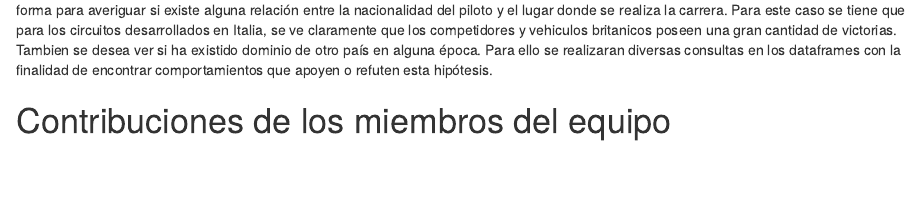
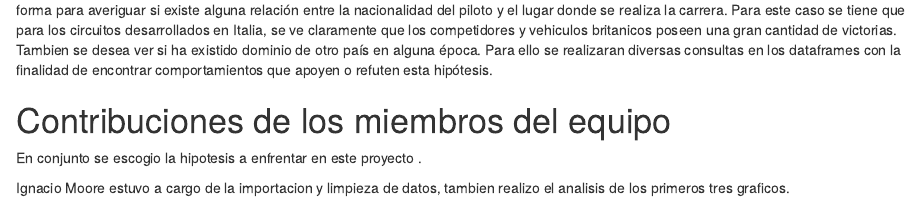
Before and after one commit to ignaciomoore/f1_data, an R Markdown document (Hito_1.Rmd): the page in a window 1100 px wide, from 7670 px down. The pictures show the output file Hito_1.html that the author committed with the source, opened offline.

Commit message:
Se actualizo la seccion de participacion de ignacio

```diff
--- a/Hito_1.Rmd
+++ b/Hito_1.Rmd
@@ -228,3 +228,7 @@ Se espera tener gráficos de esta forma para averiguar si existe alguna relació
 
 
 # Contribuciones de los miembros del equipo
+
+En conjunto se escogio la hipotesis a enfrentar en este proyecto .
+
+Ignacio Moore estuvo a cargo de la importacion y limpieza de datos, tambien realizo el analisis de los primeros tres graficos.
```
Also changed, not shown: Hito_1.html.
